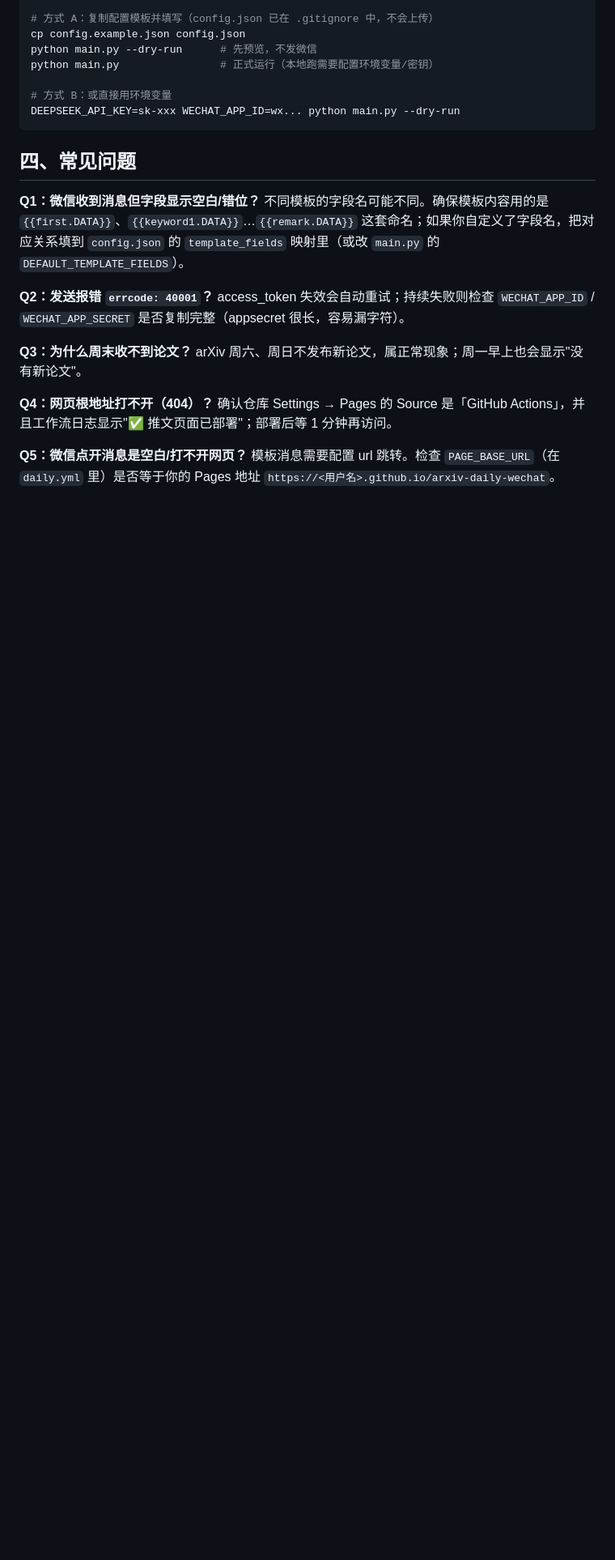
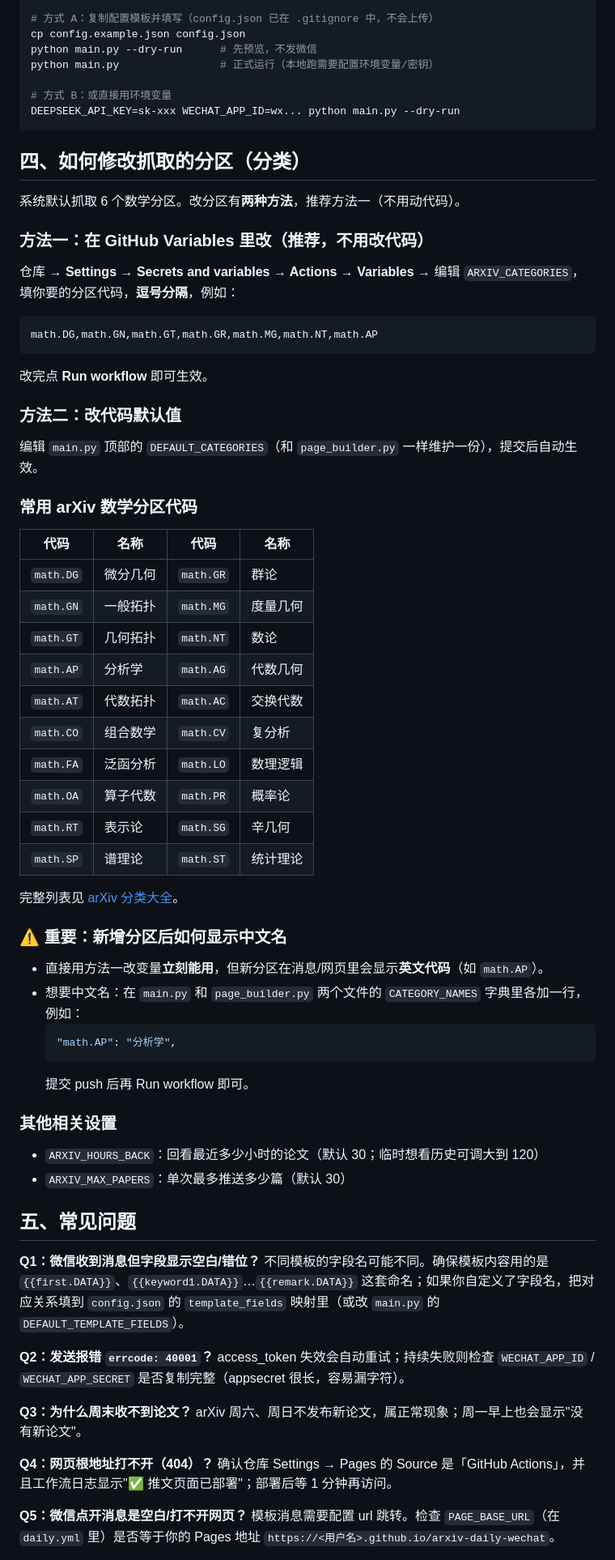
Before and after one commit to JiangZhexin/arxiv-daily-wechat, a Markdown page: README.md, the part around one of its changes. Shown at 81% size. GitHub-like rendering; blank space fills up the shorter version.

Commit message:
docs: README 增加修改分区的方法与分类代码表

````diff
--- a/README.md
+++ b/README.md
@@ -151,7 +151,56 @@ python main.py                # 正式运行（本地跑需要配置环境变量
 DEEPSEEK_API_KEY=sk-xxx WECHAT_APP_ID=wx... python main.py --dry-run
 ```
 
-## 四、常见问题
+## 四、如何修改抓取的分区（分类）
+
+系统默认抓取 6 个数学分区。改分区有**两种方法**，推荐方法一（不用动代码）。
+
+### 方法一：在 GitHub Variables 里改（推荐，不用改代码）
+
+仓库 → **Settings → Secrets and variables → Actions → Variables** → 编辑 `ARXIV_CATEGORIES`，填你要的分区代码，**逗号分隔**，例如：
+
+```
+math.DG,math.GN,math.GT,math.GR,math.MG,math.NT,math.AP
+```
+
+改完点 **Run workflow** 即可生效。
+
+### 方法二：改代码默认值
+
+编辑 `main.py` 顶部的 `DEFAULT_CATEGORIES`（和 `page_builder.py` 一样维护一份），提交后自动生效。
+
+### 常用 arXiv 数学分区代码
+
+| 代码 | 名称 | 代码 | 名称 |
+|---|---|---|---|
+| `math.DG` | 微分几何 | `math.GR` | 群论 |
+| `math.GN` | 一般拓扑 | `math.MG` | 度量几何 |
+| `math.GT` | 几何拓扑 | `math.NT` | 数论 |
+| `math.AP` | 分析学 | `math.AG` | 代数几何 |
+| `math.AT` | 代数拓扑 | `math.AC` | 交换代数 |
+| `math.CO` | 组合数学 | `math.CV` | 复分析 |
+| `math.FA` | 泛函分析 | `math.LO` | 数理逻辑 |
+| `math.OA` | 算子代数 | `math.PR` | 概率论 |
+| `math.RT` | 表示论 | `math.SG` | 辛几何 |
+| `math.SP` | 谱理论 | `math.ST` | 统计理论 |
+
+完整列表见 [arXiv 分类大全](https://arxiv.org/category_taxonomy)。
+
+### ⚠️ 重要：新增分区后如何显示中文名
+
+- 直接用方法一改变量**立刻能用**，但新分区在消息/网页里会显示**英文代码**（如 `math.AP`）。
+- 想要中文名：在 `main.py` 和 `page_builder.py` 两个文件的 `CATEGORY_NAMES` 字典里各加一行，例如：
+  ```python
+  "math.AP": "分析学",
+  ```
+  提交 push 后再 Run workflow 即可。
+
+### 其他相关设置
+
+- `ARXIV_HOURS_BACK`：回看最近多少小时的论文（默认 30；临时想看历史可调大到 120）
+- `ARXIV_MAX_PAPERS`：单次最多推送多少篇（默认 30）
+
+## 五、常见问题
 
 **Q1：微信收到消息但字段显示空白/错位？**
 不同模板的字段名可能不同。确保模板内容用的是 `{{first.DATA}}`、`{{keyword1.DATA}}`…`{{remark.DATA}}` 这套命名；如果你自定义了字段名，把对应关系填到 `config.json` 的 `template_fields` 映射里（或改 `main.py` 的 `DEFAULT_TEMPLATE_FIELDS`）。
````
Also changed, not shown: other parts of README.md (+1 -1 lines).
